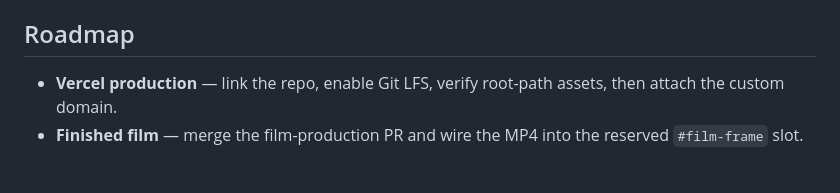
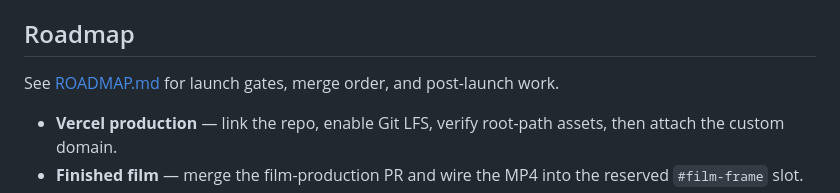
Before and after one commit to WalksWithASwagger/skywhale-airways, a Markdown page: README.md, the part around the change. Drawn GitHub-style; blank space fills up the shorter version.

Commit message:
Document launch roadmap

```diff
--- a/README.md
+++ b/README.md
@@ -49,6 +49,9 @@ GitHub Pages is still configured as a fallback via
 subpath while Vercel builds for `/`.
 
 ## Roadmap
+
+See [ROADMAP.md](ROADMAP.md) for launch gates, merge order, and post-launch
+work.
 
 - **Vercel production** — link the repo, enable Git LFS, verify root-path assets,
   then attach the custom domain.
```
Also changed, not shown: ROADMAP.md (added, +76 -0 lines).
